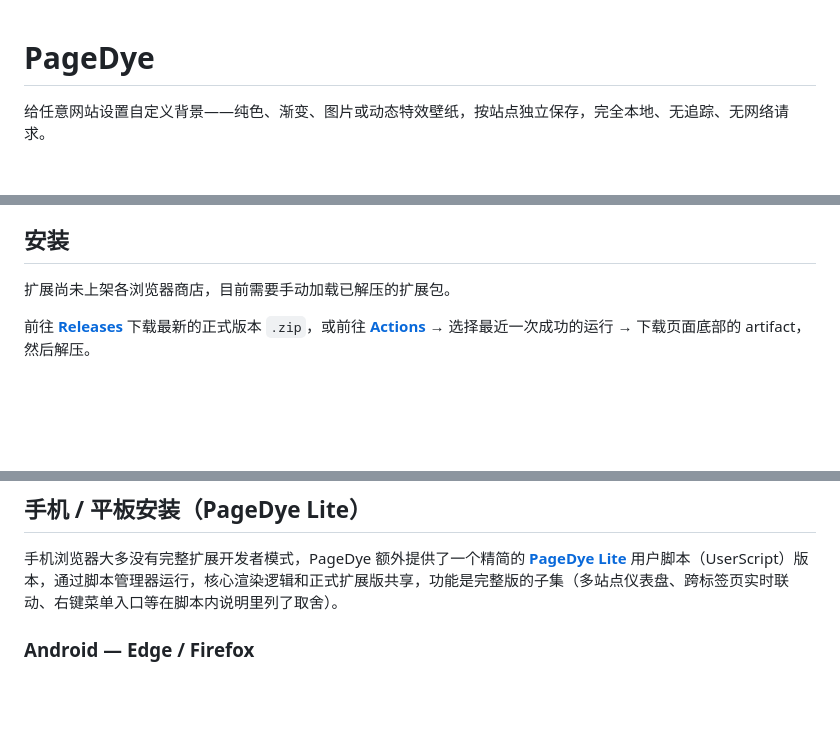
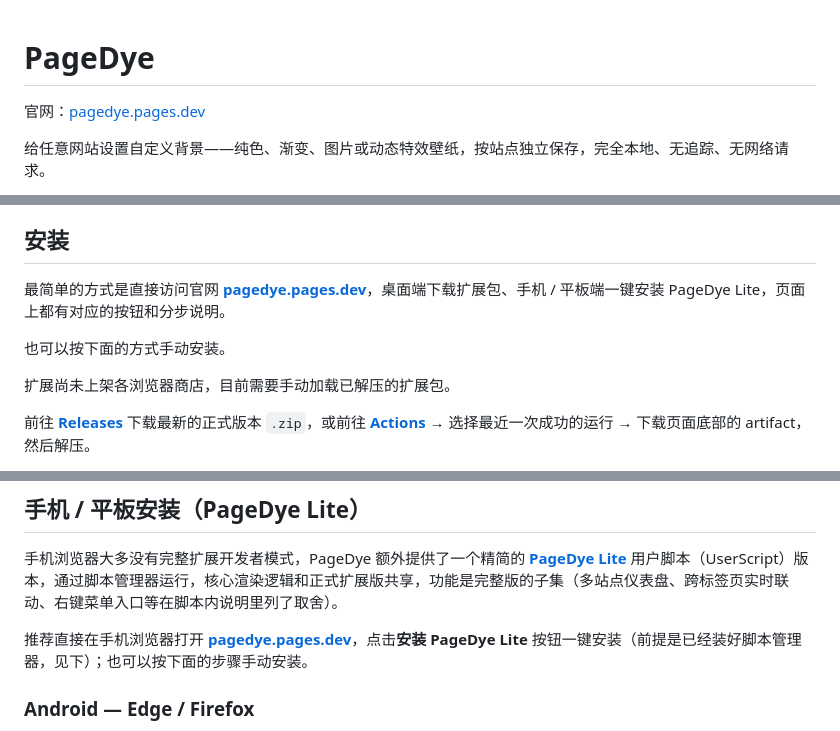
Before and after one commit to OnyxAxisOwO/PageDye, a Markdown page: README.md, 3 parts joined by grey strips. Rendered like a GitHub page; blank space fills up the shorter version.

Commit message:
docs: link official site and simplify install instructions in README

```diff
--- a/README.md
+++ b/README.md
@@ -1,4 +1,6 @@
 # PageDye
+
+官网：[pagedye.pages.dev](https://pagedye.pages.dev)
 
 给任意网站设置自定义背景——纯色、渐变、图片或动态特效壁纸，按站点独立保存，完全本地、无追踪、无网络请求。
 
@@ -16,6 +18,10 @@
 - **设置面板**：站点管理、备份/还原（含本地图片）、一键清空所有站点配置
 
 ## 安装
+
+最简单的方式是直接访问官网 **[pagedye.pages.dev](https://pagedye.pages.dev)**，桌面端下载扩展包、手机 / 平板端一键安装 PageDye Lite，页面上都有对应的按钮和分步说明。
+
+也可以按下面的方式手动安装。
 
 扩展尚未上架各浏览器商店，目前需要手动加载已解压的扩展包。
 
@@ -38,6 +44,8 @@
 ## 手机 / 平板安装（PageDye Lite）
 
 手机浏览器大多没有完整扩展开发者模式，PageDye 额外提供了一个精简的 [**PageDye Lite**](userscript/pagedye.user.js) 用户脚本（UserScript）版本，通过脚本管理器运行，核心渲染逻辑和正式扩展版共享，功能是完整版的子集（多站点仪表盘、跨标签页实时联动、右键菜单入口等在脚本内说明里列了取舍）。
+
+推荐直接在手机浏览器打开 **[pagedye.pages.dev](https://pagedye.pages.dev)**，点击**安装 PageDye Lite** 按钮一键安装（前提是已经装好脚本管理器，见下）；也可以按下面的步骤手动安装。
 
 ### Android — Edge / Firefox
 
```
